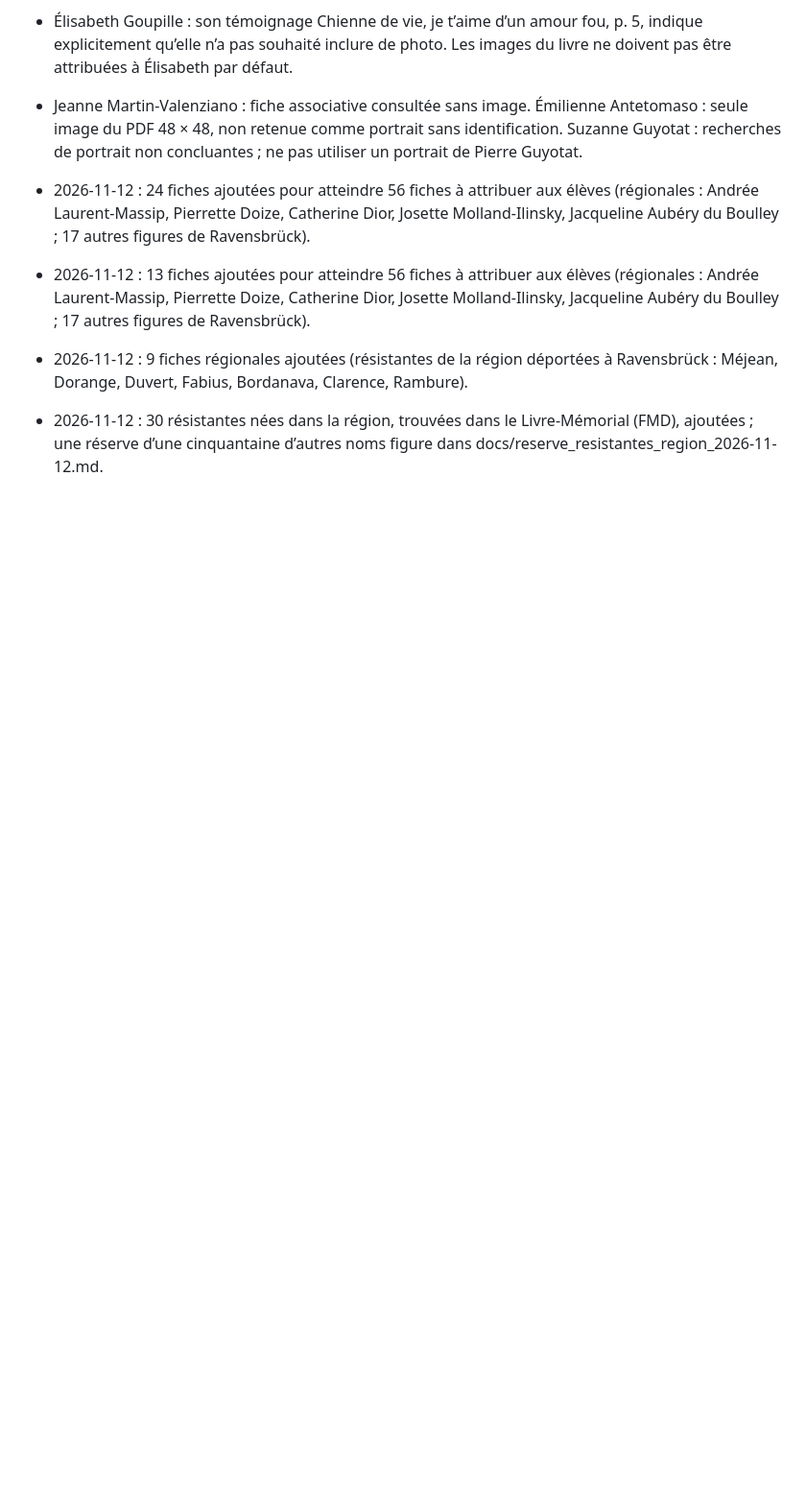
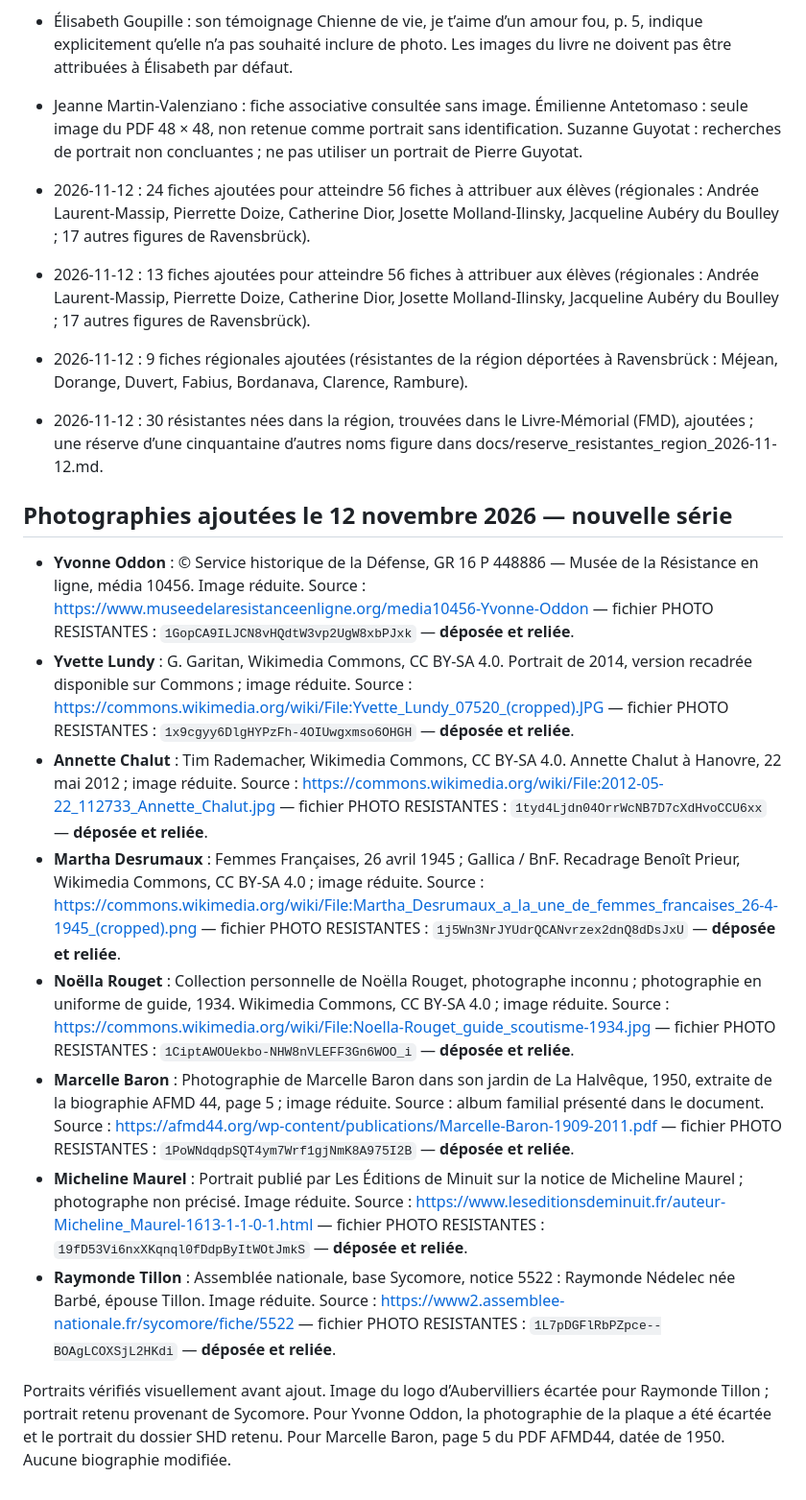
Before and after one commit to ThierryArmant/N-oublions-pas, a Markdown page: docs/journal_photos.md, the part around the change. Shown at 96% size. Drawn GitHub-style; blank space fills up the shorter version.

Commit message:
Documenter les huit nouvelles photos, leurs crédits et identifiants Drive

```diff
--- a/docs/journal_photos.md
+++ b/docs/journal_photos.md
@@ -179,3 +179,16 @@ Fiches régionales créées le 12 novembre, biographies terminées, photos à tr
 - 2026-11-12 : 13 fiches ajoutées pour atteindre 56 fiches à attribuer aux élèves (régionales : Andrée Laurent-Massip, Pierrette Doize, Catherine Dior, Josette Molland-Ilinsky, Jacqueline Aubéry du Boulley ; 17 autres figures de Ravensbrück).
 - 2026-11-12 : 9 fiches régionales ajoutées (résistantes de la région déportées à Ravensbrück : Méjean, Dorange, Duvert, Fabius, Bordanava, Clarence, Rambure).
 - 2026-11-12 : 30 résistantes nées dans la région, trouvées dans le Livre-Mémorial (FMD), ajoutées ; une réserve d’une cinquantaine d’autres noms figure dans docs/reserve_resistantes_region_2026-11-12.md.
+
+## Photographies ajoutées le 12 novembre 2026 — nouvelle série
+
+- **Yvonne Oddon** : © Service historique de la Défense, GR 16 P 448886 — Musée de la Résistance en ligne, média 10456. Image réduite. Source : https://www.museedelaresistanceenligne.org/media10456-Yvonne-Oddon — fichier PHOTO RESISTANTES : `1GopCA9ILJCN8vHQdtW3vp2UgW8xbPJxk` — **déposée et reliée**.
+- **Yvette Lundy** : G. Garitan, Wikimedia Commons, CC BY-SA 4.0. Portrait de 2014, version recadrée disponible sur Commons ; image réduite. Source : https://commons.wikimedia.org/wiki/File:Yvette_Lundy_07520_(cropped).JPG — fichier PHOTO RESISTANTES : `1x9cgyy6DlgHYPzFh-4OIUwgxmso6OHGH` — **déposée et reliée**.
+- **Annette Chalut** : Tim Rademacher, Wikimedia Commons, CC BY-SA 4.0. Annette Chalut à Hanovre, 22 mai 2012 ; image réduite. Source : https://commons.wikimedia.org/wiki/File:2012-05-22_112733_Annette_Chalut.jpg — fichier PHOTO RESISTANTES : `1tyd4Ljdn04OrrWcNB7D7cXdHvoCCU6xx` — **déposée et reliée**.
+- **Martha Desrumaux** : Femmes Françaises, 26 avril 1945 ; Gallica / BnF. Recadrage Benoît Prieur, Wikimedia Commons, CC BY-SA 4.0 ; image réduite. Source : https://commons.wikimedia.org/wiki/File:Martha_Desrumaux_a_la_une_de_femmes_francaises_26-4-1945_(cropped).png — fichier PHOTO RESISTANTES : `1j5Wn3NrJYUdrQCANvrzex2dnQ8dDsJxU` — **déposée et reliée**.
+- **Noëlla Rouget** : Collection personnelle de Noëlla Rouget, photographe inconnu ; photographie en uniforme de guide, 1934. Wikimedia Commons, CC BY-SA 4.0 ; image réduite. Source : https://commons.wikimedia.org/wiki/File:Noella-Rouget_guide_scoutisme-1934.jpg — fichier PHOTO RESISTANTES : `1CiptAWOUekbo-NHW8nVLEFF3Gn6WOO_i` — **déposée et reliée**.
+- **Marcelle Baron** : Photographie de Marcelle Baron dans son jardin de La Halvêque, 1950, extraite de la biographie AFMD 44, page 5 ; image réduite. Source : album familial présenté dans le document. Source : https://afmd44.org/wp-content/publications/Marcelle-Baron-1909-2011.pdf — fichier PHOTO RESISTANTES : `1PoWNdqdpSQT4ym7Wrf1gjNmK8A975I2B` — **déposée et reliée**.
+- **Micheline Maurel** : Portrait publié par Les Éditions de Minuit sur la notice de Micheline Maurel ; photographe non précisé. Image réduite. Source : https://www.leseditionsdeminuit.fr/auteur-Micheline_Maurel-1613-1-1-0-1.html — fichier PHOTO RESISTANTES : `19fD53Vi6nxXKqnql0fDdpByItWOtJmkS` — **déposée et reliée**.
+- **Raymonde Tillon** : Assemblée nationale, base Sycomore, notice 5522 : Raymonde Nédelec née Barbé, épouse Tillon. Image réduite. Source : https://www2.assemblee-nationale.fr/sycomore/fiche/5522 — fichier PHOTO RESISTANTES : `1L7pDGFlRbPZpce--BOAgLCOXSjL2HKdi` — **déposée et reliée**.
+
+Portraits vérifiés visuellement avant ajout. Image du logo d’Aubervilliers écartée pour Raymonde Tillon ; portrait retenu provenant de Sycomore. Pour Yvonne Oddon, la photographie de la plaque a été écartée et le portrait du dossier SHD retenu. Pour Marcelle Baron, page 5 du PDF AFMD44, datée de 1950. Aucune biographie modifiée.
```
